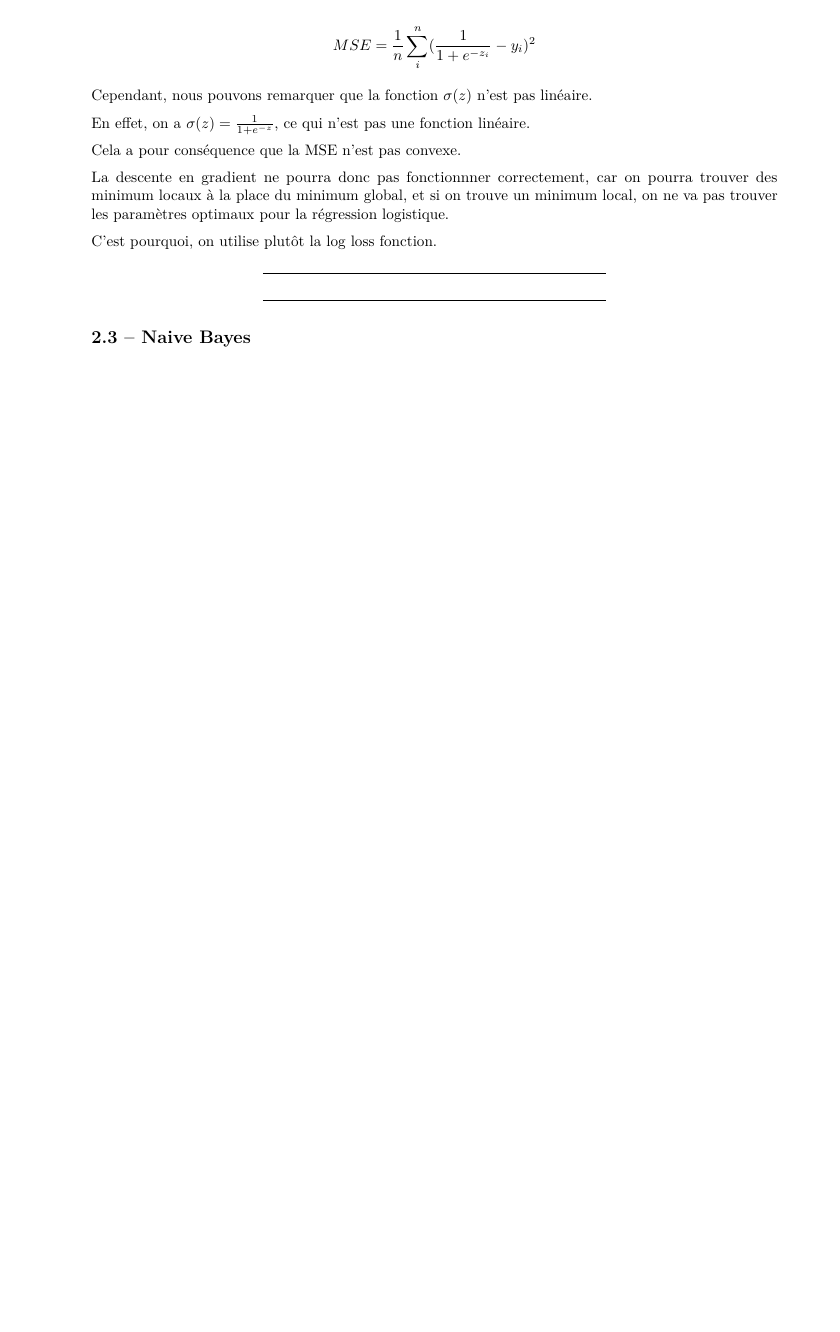
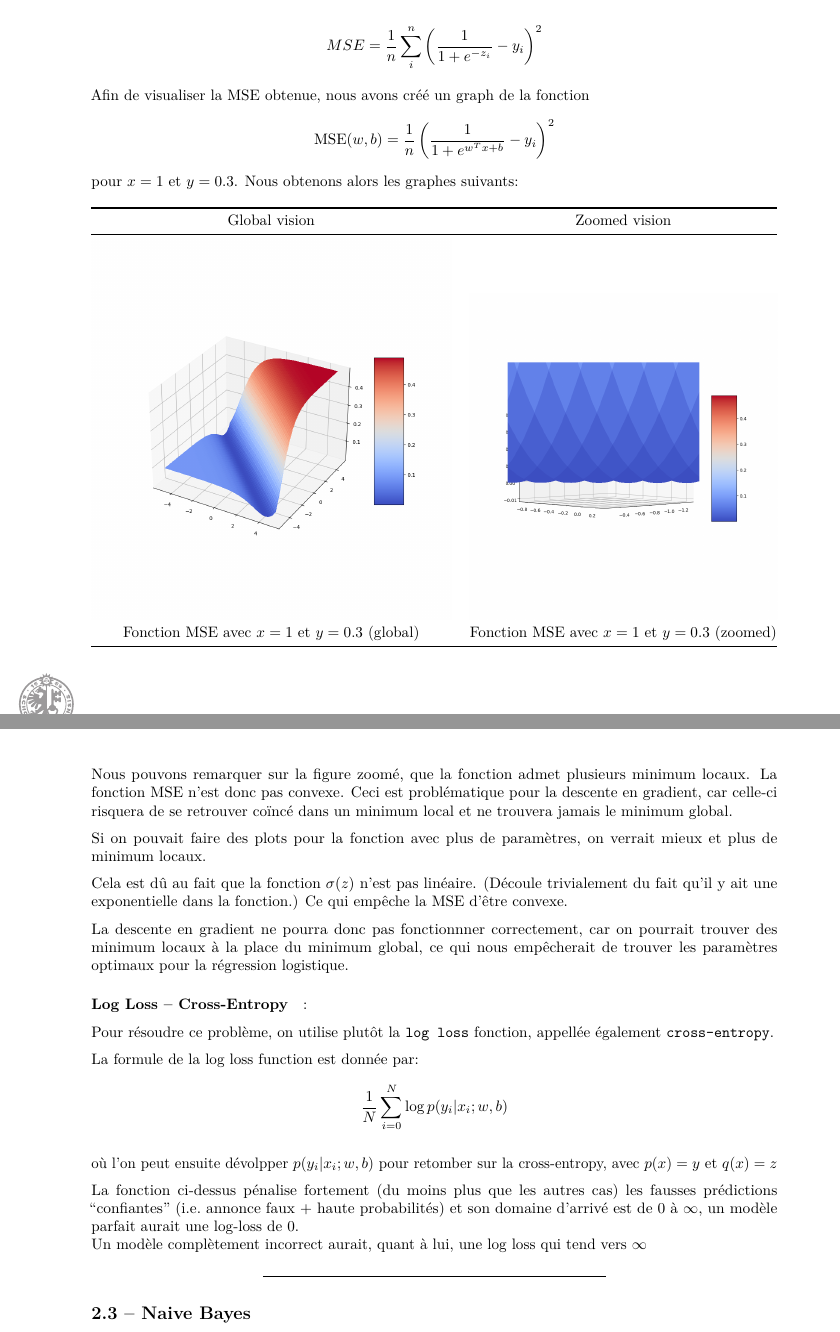
Before and after one commit to David-Kyrat/13X005-AI-Project, a LaTeX document (report/report.tex): part of page 6 of 7 before the commit and two parts of pages 6 and 7 of 8 after it, the two joined at a grey line, cut so that both start at the same text, the shorter picture padded with empty space. Compiled offline with pdfLaTeX.

Commit message:
Updated report on log regression

```diff
--- a/report/report.tex
+++ b/report/report.tex
@@ -37,6 +37,16 @@
   \KOMAoptions{parskip=half}}
 \makeatother
 \usepackage{xcolor}
+\usepackage{longtable,booktabs,array}
+\usepackage{calc} % for calculating minipage widths
+% Correct order of tables after \paragraph or \subparagraph
+\usepackage{etoolbox}
+\makeatletter
+\patchcmd\longtable{\par}{\if@noskipsec\mbox{}\fi\par}{}{}
+\makeatother
+% Allow footnotes in longtable head/foot
+\IfFileExists{footnotehyper.sty}{\usepackage{footnotehyper}}{\usepackage{footnote}}
+\makesavenoteenv{longtable}
 \usepackage{graphicx}
 \makeatletter
 \def\maxwidth{\ifdim\Gin@nat@width>\linewidth\linewidth\else\Gin@nat@width\fi}
@@ -277,24 +317,72 @@ avec \(\sigma\) la fonction sigmoïde utilisée pour la régression
 logistique, définie comme en section
 \href{#ruxe9gression-logistique}{1.1} notre MSE nous donnerait:
 
-\[MSE = \frac{1}{n}\sum_i^n (\frac{1}{1 + e^{-z_i}} - y_i)^2\]
+\[MSE = \frac{1}{n}\sum_i^n{\left(\frac{1}{1 + e^{-z_i}} - y_i \right)^2}\]
 
-Cependant, nous pouvons remarquer que la fonction \(\sigma(z)\) n'est
-pas linéaire.
+Afin de visualiser la MSE obtenue, nous avons créé un graph de la
+fonction \[
+\text{MSE}(w, b) = \frac{1}{n} \left( \frac{1}{1+ e^{w^T x + b}} - y_i \right)^2
+\] pour \(x = 1\) et \(y = 0.3\). Nous obtenons alors les graphes
+suivants:
 
-En effet, on a \(\sigma(z) = \frac{1}{1 + e^{-z}}\), ce qui n'est pas
-une fonction linéaire.
+\begin{longtable}[]{@{}
+  >{\centering\arraybackslash}p{(\columnwidth - 2\tabcolsep) * \real{0.5385}}
+  >{\centering\arraybackslash}p{(\columnwidth - 2\tabcolsep) * \real{0.4615}}@{}}
+\toprule\noalign{}
+\begin{minipage}[b]{\linewidth}\centering
+Global vision
+\end{minipage} & \begin{minipage}[b]{\linewidth}\centering
+Zoomed vision
+\end{minipage} \\
+\midrule\noalign{}
+\endhead
+\bottomrule\noalign{}
+\endlastfoot
+\includegraphics{../res/minima.png} &
+\includegraphics{../res/minima_zoom.png} \\
+Fonction MSE avec \(x = 1\) et \(y = 0.3\) (global) & Fonction MSE avec
+\(x = 1\) et \(y = 0.3\) (zoomed) \\
+\end{longtable}
 
-Cela a pour conséquence que la MSE n'est pas convexe.
+Nous pouvons remarquer sur la figure zoomé, que la fonction admet
+plusieurs minimum locaux. La fonction MSE n'est donc pas convexe. Ceci
+est problématique pour la descente en gradient, car celle-ci risquera de
+se retrouver coïncé dans un minimum local et ne trouvera jamais le
+minimum global.
+
+Si on pouvait faire des plots pour la fonction avec plus de paramètres,
+on verrait mieux et plus de minimum locaux.
+
+Cela est dû au fait que la fonction \(\sigma(z)\) n'est pas linéaire.
+(Découle trivialement du fait qu'il y ait une exponentielle dans la
+fonction.) Ce qui empêche la MSE d'être convexe.
 
 La descente en gradient ne pourra donc pas fonctionnner correctement,
-car on pourra trouver des minimum locaux à la place du minimum global,
-et si on trouve un minimum local, on ne va pas trouver les paramètres
-optimaux pour la régression logistique.
+car on pourrait trouver des minimum locaux à la place du minimum global,
+ce qui nous empêcherait de trouver les paramètres optimaux pour la
+régression logistique.
 
-C'est pourquoi, on utilise plutôt la log loss fonction.
+\hypertarget{log-loss-cross-entropy}{%
+\paragraph{Log Loss -- Cross-Entropy}\label{log-loss-cross-entropy}}
 
-\begin{center}\rule{0.5\linewidth}{0.5pt}\end{center}
+:
+
+Pour résoudre ce problème, on utilise plutôt la \texttt{log\ loss}
+fonction, appellée également \texttt{cross-entropy}.
+
+La formule de la log loss function est donnée par: \[
+\frac{1}{N} \sum_{i=0}^{N}{ \log p(y_i | x_i; w, b) }
+\]
+
+où l'on peut ensuite dévolpper \(p(y_i | x_i; w, b)\) pour retomber sur
+la cross-entropy, avec \(p(x) = y\) et \(q(x) = z\)
+
+La fonction ci-dessus pénalise fortement (du moins plus que les autres
+cas) les fausses prédictions ``confiantes'' (i.e.~annonce faux + haute
+probabilités) et son domaine d'arrivé est de 0 à \(\infty\), un modèle
+parfait aurait une log-loss de 0.\\
+Un modèle complètement incorrect aurait, quant à lui, une log loss qui
+tend vers \(\infty\)
 
 \begin{center}\rule{0.5\linewidth}{0.5pt}\end{center}
 
```
Also changed, not shown: report/report.md (+58 -14 lines), report/report.pdf (added), report/report.tex (36 more changed lines), 2 other files.
